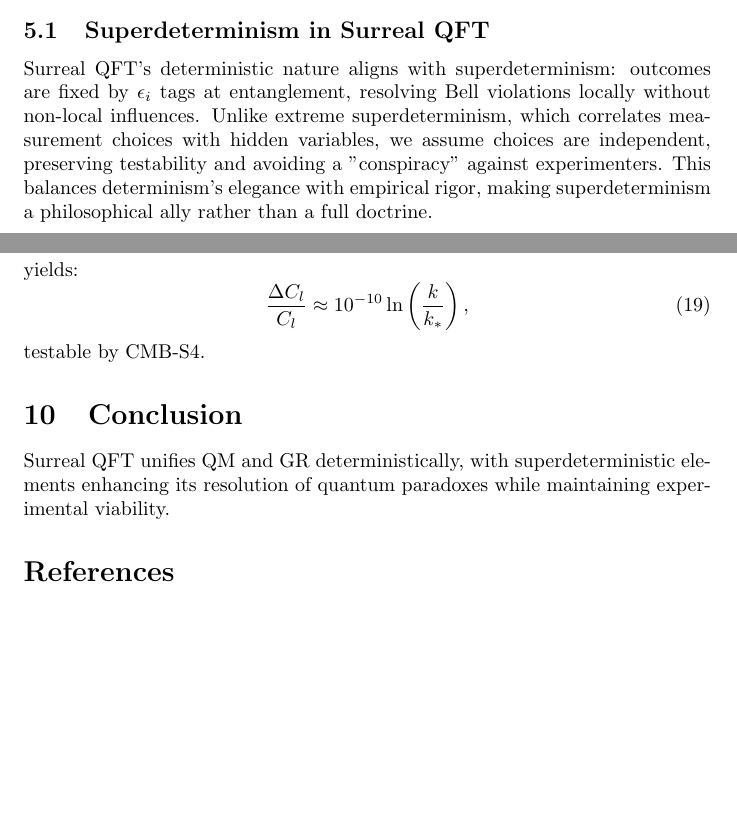
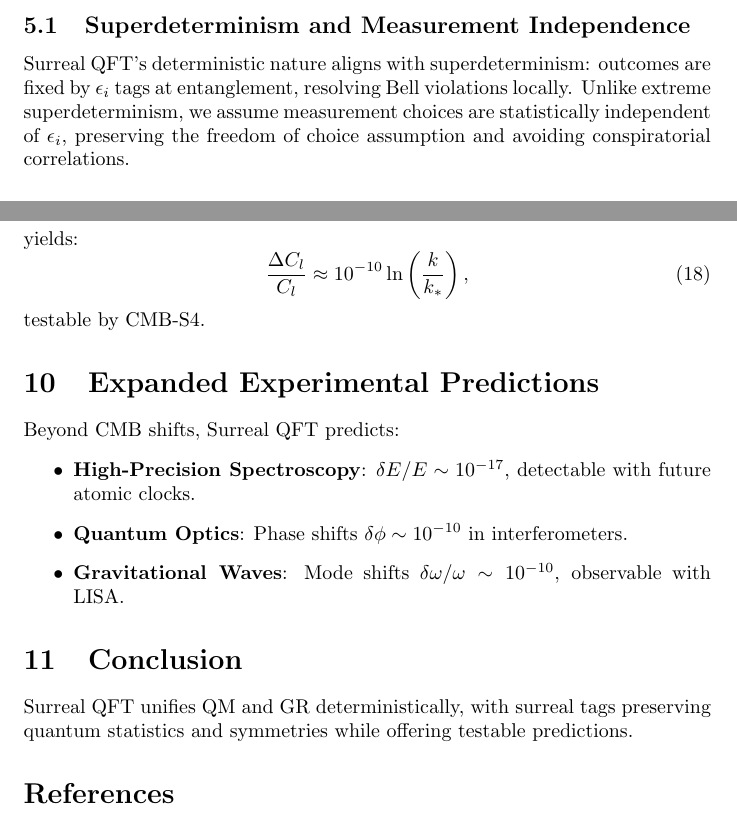
Before and after one commit to briankst/surrealqft, a LaTeX paper (surreal_paper.tex): two parts of pages 3 and 5 of 5 before the commit and two parts of pages 4 and 5 of 5 after it, joined at a grey line, cut at the place of the change, the shorter picture padded with empty space. Compiled offline with pdfLaTeX.

Commit message:
revision

```diff
--- a/surreal_paper.tex
+++ b/surreal_paper.tex
@@ -103,8 +107,8 @@ For \(\ket{\psi} = \frac{\ket{00} + \ket{11}}{\sqrt{2}}\), local tags \(\epsilon
 E(a,b) = -\cos(\theta_a - \theta_b), \quad S = 2\sqrt{2}.
 \end{equation}
 
-\subsection{Superdeterminism in Surreal QFT}
-Surreal QFT’s deterministic nature aligns with superdeterminism: outcomes are fixed by \(\epsilon_i\) tags at entanglement, resolving Bell violations locally without non-local influences. Unlike extreme superdeterminism, which correlates measurement choices with hidden variables, we assume choices are independent, preserving testability and avoiding a "conspiracy" against experimenters. This balances determinism’s elegance with empirical rigor, making superdeterminism a philosophical ally rather than a full doctrine.
+\subsection{Superdeterminism and Measurement Independence}
+Surreal QFT’s deterministic nature aligns with superdeterminism: outcomes are fixed by \(\epsilon_i\) tags at entanglement, resolving Bell violations locally. Unlike extreme superdeterminism, we assume measurement choices are statistically independent of \(\epsilon_i\), preserving the freedom of choice assumption and avoiding conspiratorial correlations.
 
 \subsection{Multi-Particle Locality}
 For a GHZ state \(\ket{\psi} = \frac{\ket{000} + \ket{111}}{\sqrt{2}}\), local tags \(\epsilon_A(a)\), \(\epsilon_B(b)\), \(\epsilon_C(c)\) ensure pre-set correlations, with \(\frac{\partial S}{\partial x} = 0\) for spacelike separations.
@@ -161,8 +162,16 @@ yields:
 \end{equation}
 testable by CMB-S4.
 
+\section{Expanded Experimental Predictions}
+Beyond CMB shifts, Surreal QFT predicts:
+\begin{itemize}
+    \item \textbf{High-Precision Spectroscopy}: \(\delta E / E \sim 10^{-17}\), detectable with future atomic clocks.
+    \item \textbf{Quantum Optics}: Phase shifts \(\delta \phi \sim 10^{-10}\) in interferometers.
+    \item \textbf{Gravitational Waves}: Mode shifts \(\delta \omega / \omega \sim 10^{-10}\), observable with LISA.
+\end{itemize}
+
 \section{Conclusion}
-Surreal QFT unifies QM and GR deterministically, with superdeterministic elements enhancing its resolution of quantum paradoxes while maintaining experimental viability.
+Surreal QFT unifies QM and GR deterministically, with surreal tags preserving quantum statistics and symmetries while offering testable predictions.
 
 \begin{thebibliography}{9}
 \bibitem{Conway} J. H. Conway, \emph{On Numbers and Games}, Academic Press, 1976.
```
Also changed, not shown: surreal_paper.tex (13 more changed lines).
